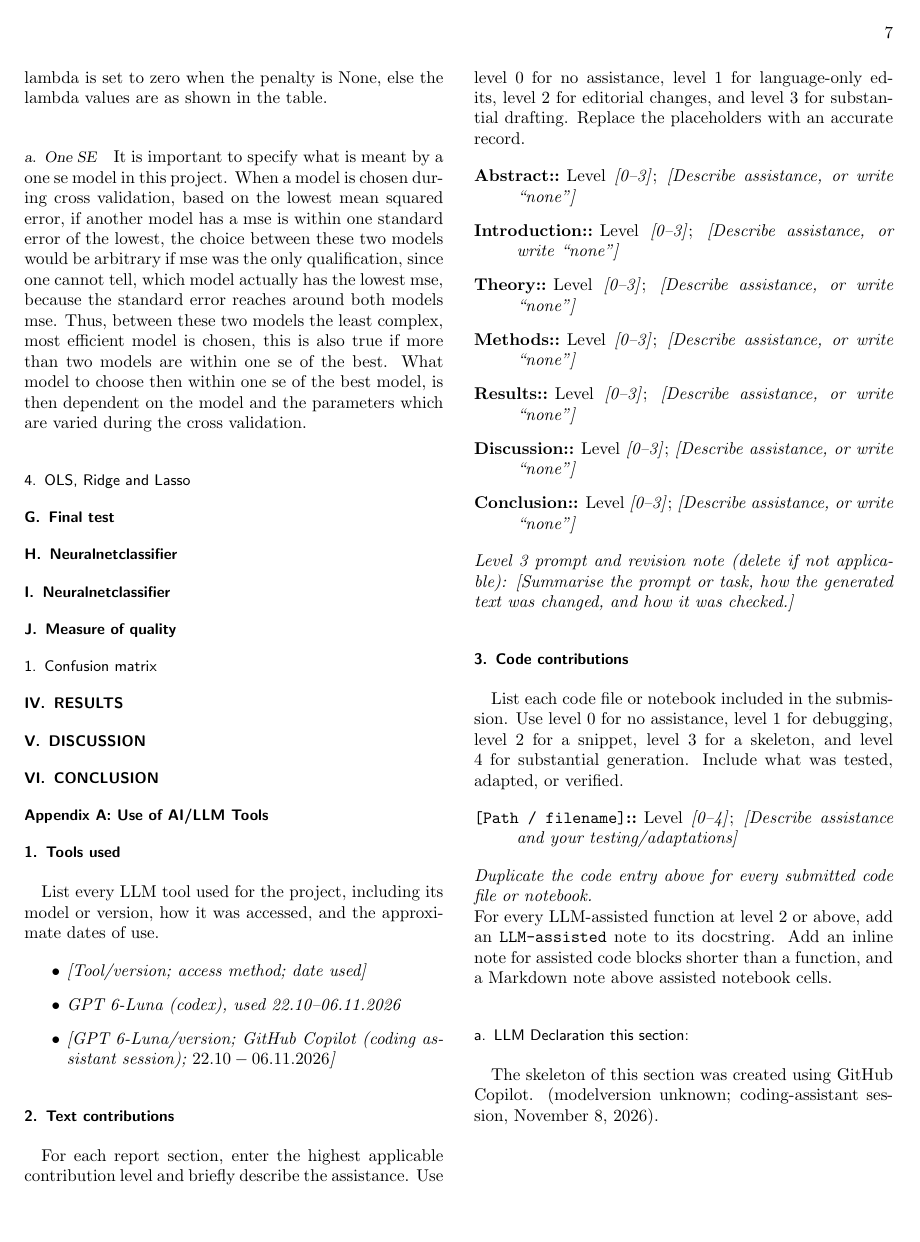
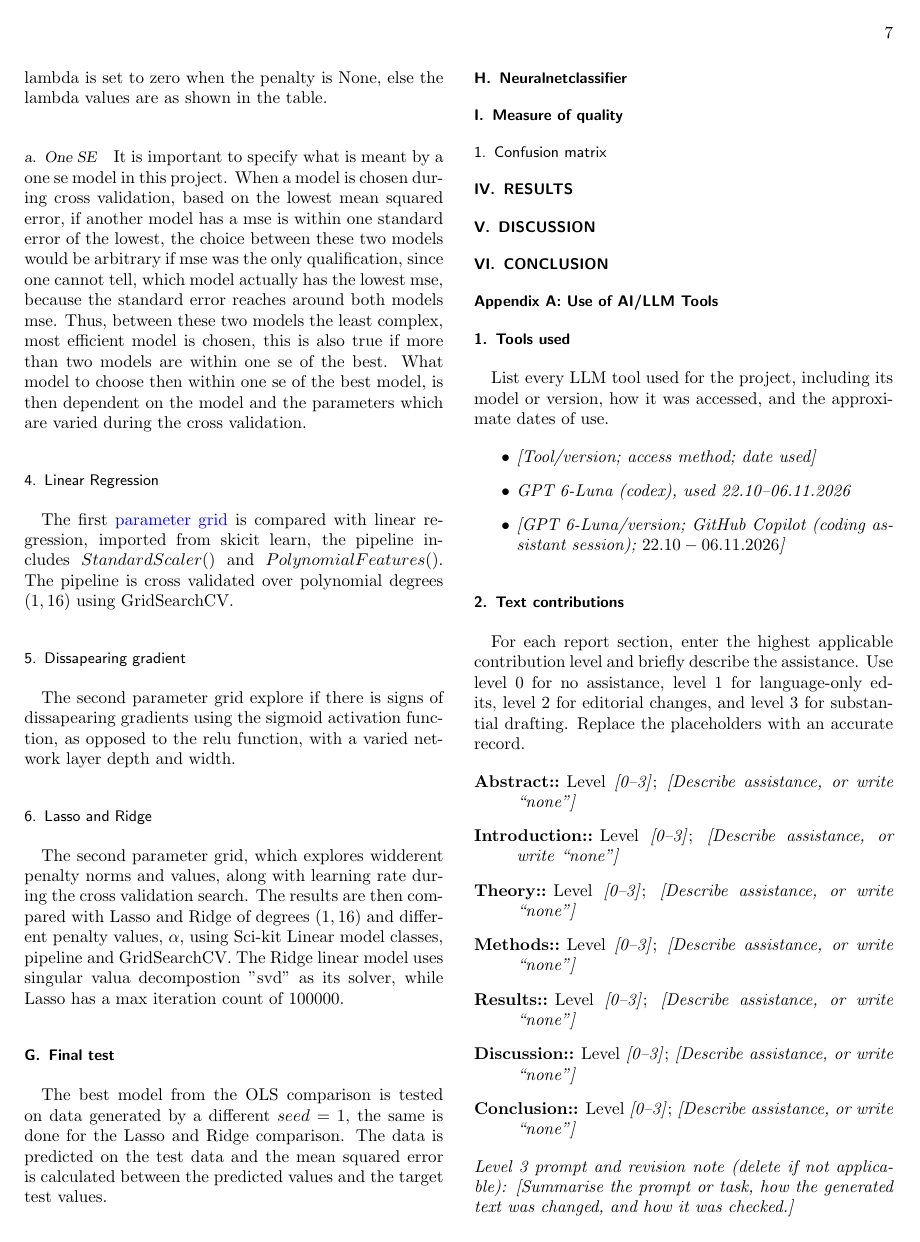
Before and after one commit to Timholmen96/FYS-STK4155, a LaTeX paper (Prosjekt2/Rapport/Prosjekt2.tex, which reads Prosjekt2/Rapport/sections/methods.tex): page 7 of 8. The pictures show the PDF file Prosjekt2/Rapport/Prosjekt2.pdf that the author committed with the source.

Commit message:
Regressor Methods done

```diff
--- a/Prosjekt2/Rapport/sections/methods.tex
+++ b/Prosjekt2/Rapport/sections/methods.tex
@@ -322,14 +322,27 @@ the least complex, most efficient model is chosen, this is also true
 if more than two models are within one se of the best. What model to choose then
 within one se of the best model, is then dependent on the model and the
 parameters which are varied during the cross validation.
-\subsubsection{OLS, Ridge and Lasso}
-
+\subsubsection{Linear Regression}
+The first \hyperref[tab:ParamGrid1]{parameter grid} is compared
+with linear regression, imported from skicit learn, the pipeline includes
+$StandardScaler()$ and $PolynomialFeatures()$. The pipeline is
+cross validated over polynomial degrees $(1,16)$ using GridSearchCV.
+\subsubsection{Dissapearing gradient}
+The second parameter grid explore if there is signs of
+dissapearing gradients using the sigmoid activation function, as opposed
+to the relu function, with a varied network layer depth and width.
+\subsubsection{Lasso and Ridge}
+The second parameter grid, which explores widderent penalty norms and values,
+along with learning rate during the cross validation search. The results are
+then compared with Lasso and Ridge of degrees $(1, 16)$ and different
+penalty values, $\alpha$, using Sci-kit Linear model classes, pipeline and GridSearchCV.
+The Ridge linear model uses singular valua decompostion "svd" as its solver, while
+Lasso has a max iteration count of $100000$.
 \subsection{Final test}
-
-
-\subsection{Neuralnetclassifier}
-
-
+The best model from the OLS comparison is tested on data generated by a different
+$seed = 1$, the same is done for the Lasso and Ridge comparison. The data is
+predicted on the test data and the mean squared error is calculated between
+the predicted values and the target test values.
 
 \subsection{Neuralnetclassifier}
 \subsection{Measure of quality}
```
Also changed, not shown: Prosjekt2/Rapport/Prosjekt2.pdf, 8 other files.
